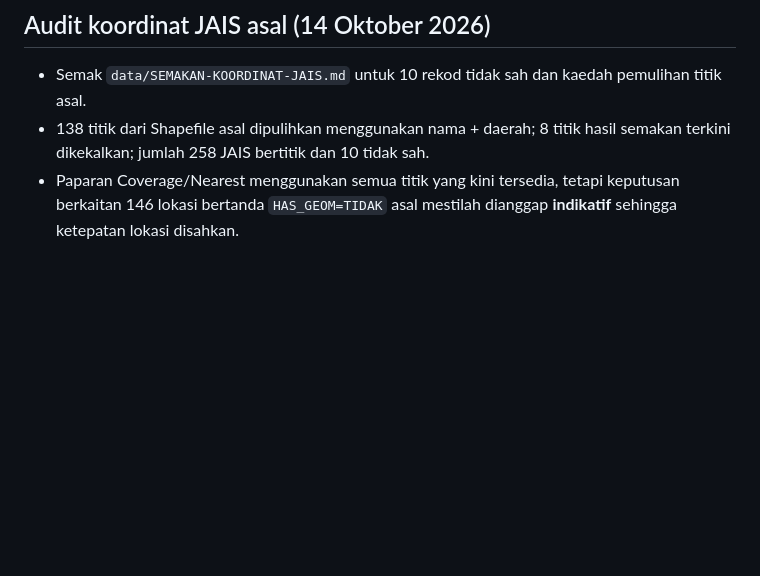
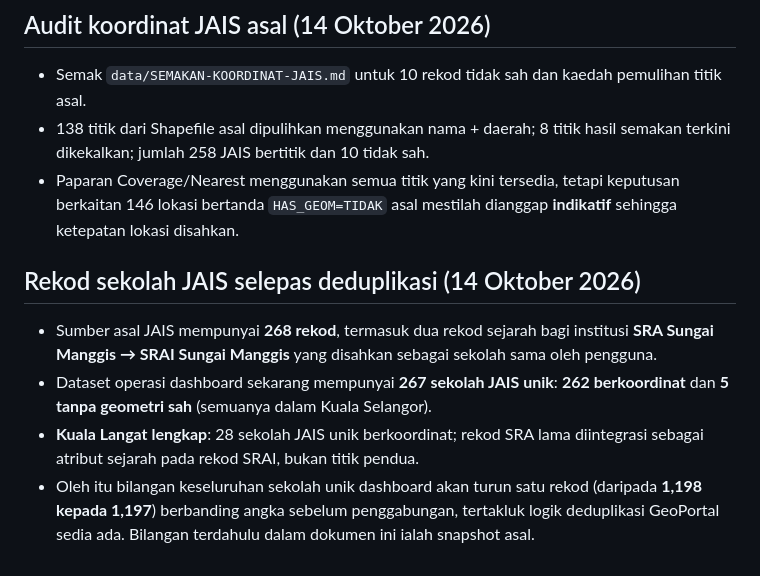
Before and after one commit to FaeiruzRusman/Dashboard-Kemudahan-Pendidikan-Selangor, a Markdown page: README.md, the part around the change. GitHub-like rendering; blank space fills up the shorter version.

Commit message:
Update education dataset documentation for Sungai Manggis school upgrade deduplication

```diff
--- a/README.md
+++ b/README.md
@@ -58,3 +58,9 @@ https://faeiruzrusman.github.io/Dashboard-Kemudahan-Pendidikan-Selangor/
 - Semak `data/SEMAKAN-KOORDINAT-JAIS.md` untuk 10 rekod tidak sah dan kaedah pemulihan titik asal.
 - 138 titik dari Shapefile asal dipulihkan menggunakan nama + daerah; 8 titik hasil semakan terkini dikekalkan; jumlah 258 JAIS bertitik dan 10 tidak sah.
 - Paparan Coverage/Nearest menggunakan semua titik yang kini tersedia, tetapi keputusan berkaitan 146 lokasi bertanda `HAS_GEOM=TIDAK` asal mestilah dianggap **indikatif** sehingga ketepatan lokasi disahkan.
+
+## Rekod sekolah JAIS selepas deduplikasi (14 Oktober 2026)
+- Sumber asal JAIS mempunyai **268 rekod**, termasuk dua rekod sejarah bagi institusi **SRA Sungai Manggis → SRAI Sungai Manggis** yang disahkan sebagai sekolah sama oleh pengguna.
+- Dataset operasi dashboard sekarang mempunyai **267 sekolah JAIS unik**: **262 berkoordinat** dan **5 tanpa geometri sah** (semuanya dalam Kuala Selangor).
+- **Kuala Langat lengkap**: 28 sekolah JAIS unik berkoordinat; rekod SRA lama diintegrasi sebagai atribut sejarah pada rekod SRAI, bukan titik pendua.
+- Oleh itu bilangan keseluruhan sekolah unik dashboard akan turun satu rekod (daripada **1,198 kepada 1,197**) berbanding angka sebelum penggabungan, tertakluk logik deduplikasi GeoPortal sedia ada. Bilangan terdahulu dalam dokumen ini ialah snapshot asal.
```
